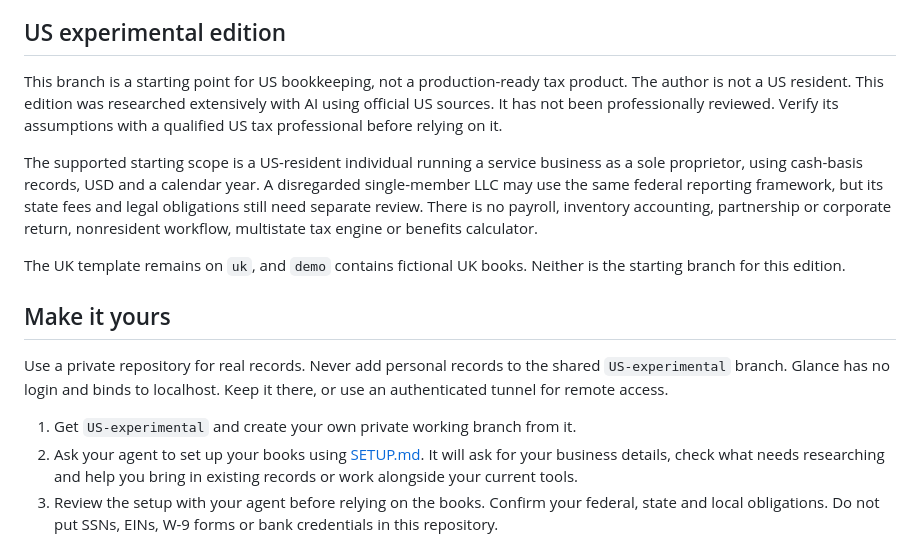
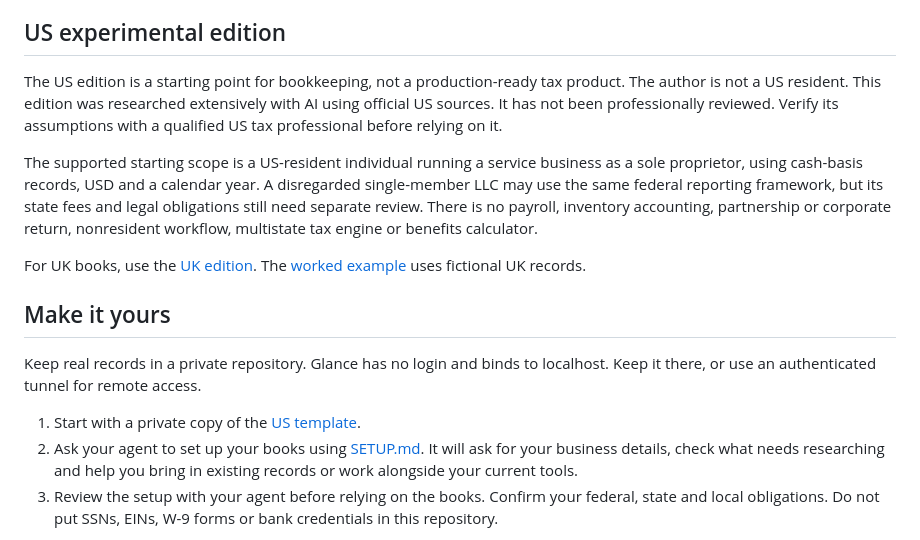
Before and after one commit to IgorWarzocha/sole-books, a Markdown page: README.md, the part around the change. Drawn GitHub-style.

Commit message:
Remove checkout narration from the US README

```diff
--- a/README.md
+++ b/README.md
@@ -6,17 +6,17 @@ CSV ledgers keep the working inspectable. Glance, the read-only dashboard, bring
 
 ## US experimental edition
 
-This branch is a starting point for US bookkeeping, not a production-ready tax product. The author is not a US resident. This edition was researched extensively with AI using official US sources. It has not been professionally reviewed. Verify its assumptions with a qualified US tax professional before relying on it.
+The US edition is a starting point for bookkeeping, not a production-ready tax product. The author is not a US resident. This edition was researched extensively with AI using official US sources. It has not been professionally reviewed. Verify its assumptions with a qualified US tax professional before relying on it.
 
 The supported starting scope is a US-resident individual running a service business as a sole proprietor, using cash-basis records, USD and a calendar year. A disregarded single-member LLC may use the same federal reporting framework, but its state fees and legal obligations still need separate review. There is no payroll, inventory accounting, partnership or corporate return, nonresident workflow, multistate tax engine or benefits calculator.
 
-The UK template remains on `uk`, and `demo` contains fictional UK books. Neither is the starting branch for this edition.
+For UK books, use the [UK edition](https://github.com/IgorWarzocha/sole-books/tree/uk). The [worked example](https://github.com/IgorWarzocha/sole-books/tree/demo) uses fictional UK records.
 
 ## Make it yours
 
-Use a private repository for real records. Never add personal records to the shared `US-experimental` branch. Glance has no login and binds to localhost. Keep it there, or use an authenticated tunnel for remote access.
+Keep real records in a private repository. Glance has no login and binds to localhost. Keep it there, or use an authenticated tunnel for remote access.
 
-1. Get `US-experimental` and create your own private working branch from it.
+1. Start with a private copy of the [US template](https://github.com/IgorWarzocha/sole-books/tree/US-experimental).
 2. Ask your agent to set up your books using [SETUP.md](SETUP.md). It will ask for your business details, check what needs researching and help you bring in existing records or work alongside your current tools.
 3. Review the setup with your agent before relying on the books. Confirm your federal, state and local obligations. Do not put SSNs, EINs, W-9 forms or bank credentials in this repository.
 4. Give your agent receipts, paid costs and invoice details as they arrive. An unpaid invoice is not cash-basis income.
```
